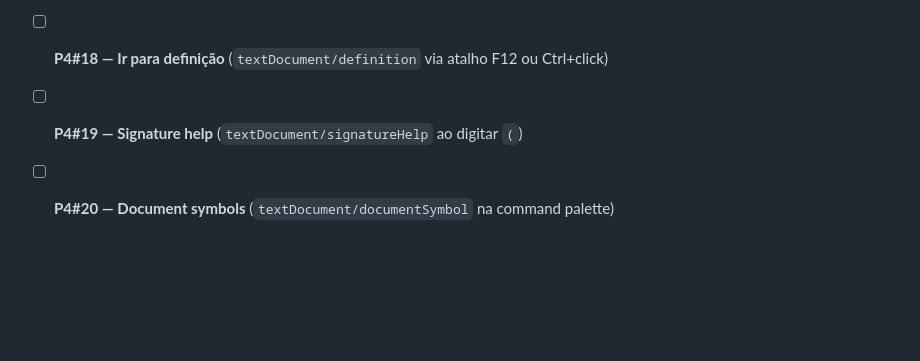
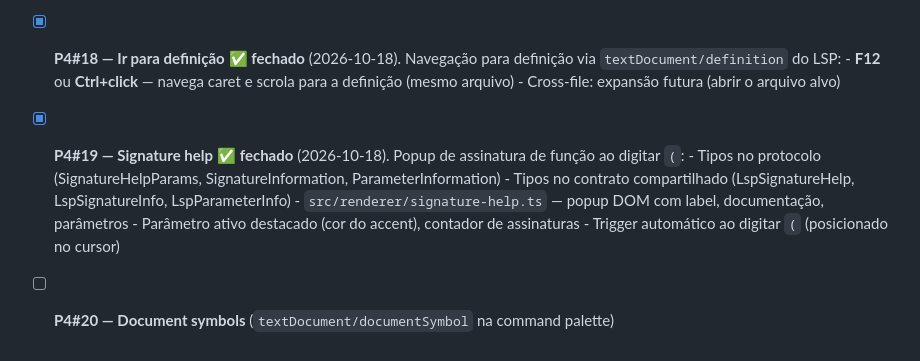
Before and after one commit to gbortolas/sublime-rea, a Markdown page: docs/BACKLOG.md, the part around the change. Drawn GitHub-style; blank space fills up the shorter version.

Commit message:
docs: P4#18 (go-to-definition) + P4#19 (signature help) — HANDOFF + BACKLOG

```diff
--- a/docs/BACKLOG.md
+++ b/docs/BACKLOG.md
@@ -468,6 +468,15 @@ Problemas identificados ao testar o AppImage pela primeira vez:
       - Implementado como extensão de `renderDiagnostics()` — mesmo overlay Canvas 2D
         que desenha os squiggly underlines
       - Gates: typecheck/lint/test/build exit 0 · 519 testes / 50 arquivos (mesmo baseline)
-- [ ] **P4#18 — Ir para definição** (`textDocument/definition` via atalho F12 ou Ctrl+click)
-- [ ] **P4#19 — Signature help** (`textDocument/signatureHelp` ao digitar `(`)
+- [x] **P4#18 — Ir para definição** ✅ **fechado** (2026-10-18). Navegação para definição via
+      `textDocument/definition` do LSP:
+      - **F12** ou **Ctrl+click** — navega caret e scrola para a definição (mesmo arquivo)
+      - Cross-file: expansão futura (abrir o arquivo alvo)
+- [x] **P4#19 — Signature help** ✅ **fechado** (2026-10-18). Popup de assinatura de função
+      ao digitar `(`:
+      - Tipos no protocolo (SignatureHelpParams, SignatureInformation, ParameterInformation)
+      - Tipos no contrato compartilhado (LspSignatureHelp, LspSignatureInfo, LspParameterInfo)
+      - `src/renderer/signature-help.ts` — popup DOM com label, documentação, parâmetros
+      - Parâmetro ativo destacado (cor do accent), contador de assinaturas
+      - Trigger automático ao digitar `(` (posicionado no cursor)
 - [ ] **P4#20 — Document symbols** (`textDocument/documentSymbol` na command palette)
```
Also changed, not shown: docs/HANDOFF.md (+3 -2 lines).
